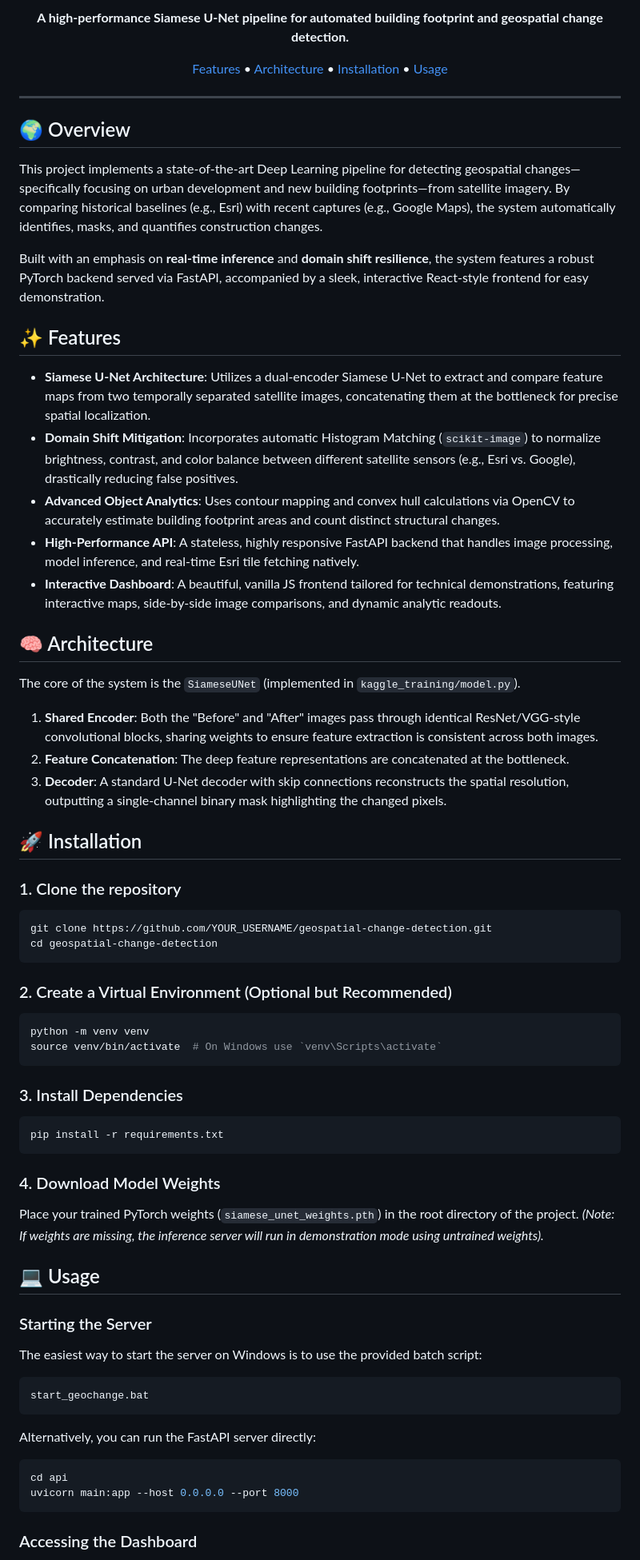
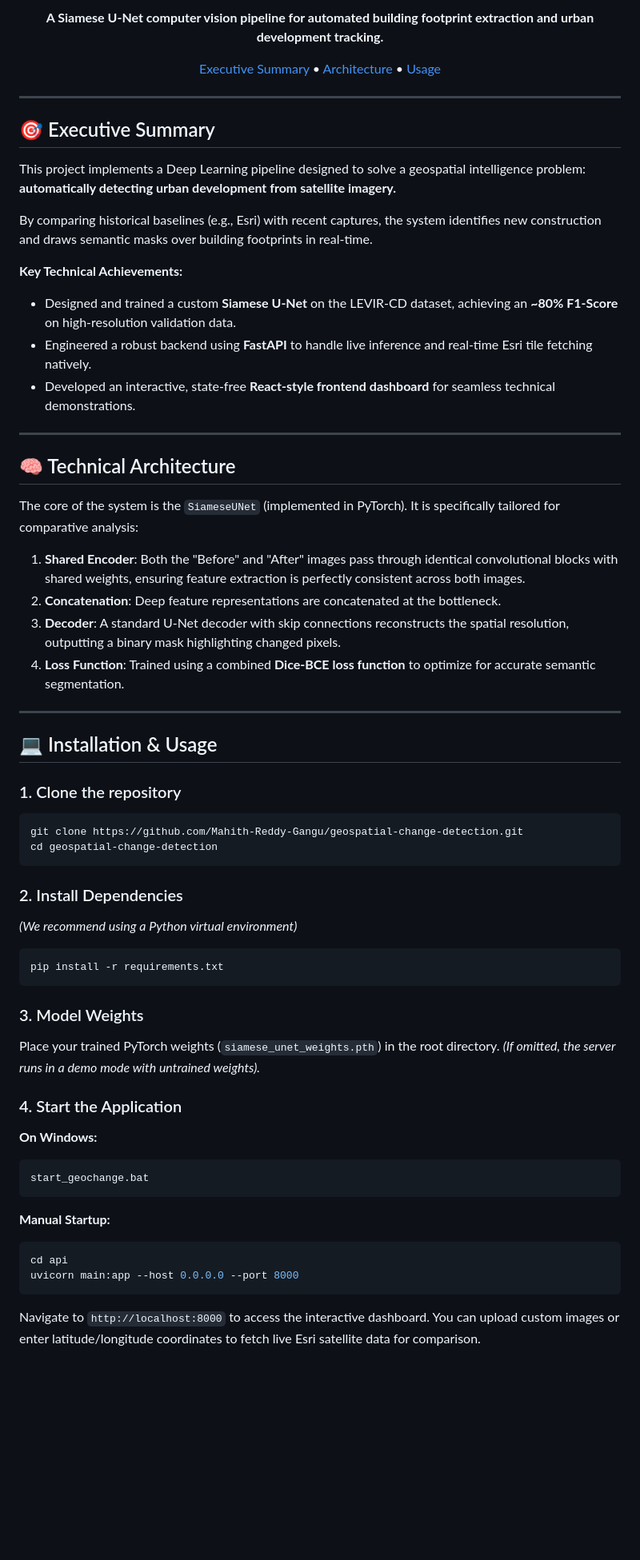
Before and after one commit to Mahith-Reddy-Gangu/geospatial-change-detection, a Markdown page: README.md, the part around one of its changes. Shown at 80% size. GitHub-like rendering; blank space fills up the shorter version.

Commit message:
Update README to accurately reflect working features

````diff
--- a/README.md
+++ b/README.md
@@ -4,74 +4,66 @@
   <p>
-    <strong>A high-performance Siamese U-Net pipeline for automated building footprint and geospatial change detection.</strong>
+    <strong>A Siamese U-Net computer vision pipeline for automated building footprint extraction and urban development tracking.</strong>
   </p>
   <p>
-    <a href="#features">Features</a> •
-    <a href="#architecture">Architecture</a> •
-    <a href="#installation">Installation</a> •
-    <a href="#usage">Usage</a>
+    <a href="#-executive-summary">Executive Summary</a> •
+    <a href="#-technical-architecture">Architecture</a> •
+    <a href="#-installation--usage">Usage</a>
   </p>
 </div>
 
 ---
 
-## 🌍 Overview
+## 🎯 Executive Summary
 
-This project implements a state-of-the-art Deep Learning pipeline for detecting geospatial changes—specifically focusing on urban development and new building footprints—from satellite imagery. By comparing historical baselines (e.g., Esri) with recent captures (e.g., Google Maps), the system automatically identifies, masks, and quantifies construction changes.
+This project implements a Deep Learning pipeline designed to solve a geospatial intelligence problem: **automatically detecting urban development from satellite imagery.**
 
-Built with an emphasis on **real-time inference** and **domain shift resilience**, the system features a robust PyTorch backend served via FastAPI, accompanied by a sleek, interactive React-style frontend for easy demonstration.
+By comparing historical baselines (e.g., Esri) with recent captures, the system identifies new construction and draws semantic masks over building footprints in real-time.
 
-## ✨ Features
+**Key Technical Achievements:**
+- Designed and trained a custom **Siamese U-Net** on the LEVIR-CD dataset, achieving an **~80% F1-Score** on high-resolution validation data.
+- Engineered a robust backend using **FastAPI** to handle live inference and real-time Esri tile fetching natively.
+- Developed an interactive, state-free **React-style frontend dashboard** for seamless technical demonstrations.
 
-- **Siamese U-Net Architecture**: Utilizes a dual-encoder Siamese U-Net to extract and compare feature maps from two temporally separated satellite images, concatenating them at the bottleneck for precise spatial localization.
-- **Domain Shift Mitigation**: Incorporates automatic Histogram Matching (`scikit-image`) to normalize brightness, contrast, and color balance between different satellite sensors (e.g., Esri vs. Google), drastically reducing false positives.
-- **Advanced Object Analytics**: Uses contour mapping and convex hull calculations via OpenCV to accurately estimate building footprint areas and count distinct structural changes.
-- **High-Performance API**: A stateless, highly responsive FastAPI backend that handles image processing, model inference, and real-time Esri tile fetching natively.
-- **Interactive Dashboard**: A beautiful, vanilla JS frontend tailored for technical demonstrations, featuring interactive maps, side-by-side image comparisons, and dynamic analytic readouts.
+---
 
-## 🧠 Architecture
+## 🧠 Technical Architecture
 
-The core of the system is the `SiameseUNet` (implemented in `kaggle_training/model.py`).
-1. **Shared Encoder**: Both the "Before" and "After" images pass through identical ResNet/VGG-style convolutional blocks, sharing weights to ensure feature extraction is consistent across both images.
-2. **Feature Concatenation**: The deep feature representations are concatenated at the bottleneck.
-3. **Decoder**: A standard U-Net decoder with skip connections reconstructs the spatial resolution, outputting a single-channel binary mask highlighting the changed pixels.
+The core of the system is the `SiameseUNet` (implemented in PyTorch). It is specifically tailored for comparative analysis:
 
-## 🚀 Installation
+1. **Shared Encoder**: Both the "Before" and "After" images pass through identical convolutional blocks with shared weights, ensuring feature extraction is perfectly consistent across both images.
+2. **Concatenation**: Deep feature representations are concatenated at the bottleneck.
+3. **Decoder**: A standard U-Net decoder with skip connections reconstructs the spatial resolution, outputting a binary mask highlighting changed pixels.
+4. **Loss Function**: Trained using a combined **Dice-BCE loss function** to optimize for accurate semantic segmentation.
+
+---
+
+## 💻 Installation & Usage
 
 ### 1. Clone the repository
 ```bash
-git clone https://github.com/YOUR_USERNAME/geospatial-change-detection.git
+git clone https://github.com/Mahith-Reddy-Gangu/geospatial-change-detection.git
 cd geospatial-change-detection
 ```
 
-### 2. Create a Virtual Environment (Optional but Recommended)
-```bash
-python -m venv venv
-source venv/bin/activate  # On Windows use `venv\Scripts\activate`
-```
-
-### 3. Install Dependencies
+### 2. Install Dependencies
+*(We recommend using a Python virtual environment)*
 ```bash
 pip install -r requirements.txt
 ```
 
-### 4. Download Model Weights
-Place your trained PyTorch weights (`siamese_unet_weights.pth`) in the root directory of the project.
-*(Note: If weights are missing, the inference server will run in demonstration mode using untrained weights).*
+### 3. Model Weights
+Place your trained PyTorch weights (`siamese_unet_weights.pth`) in the root directory. *(If omitted, the server runs in a demo mode with untrained weights).*
 
-## 💻 Usage
-
-### Starting the Server
-
-The easiest way to start the server on Windows is to use the provided batch script:
+### 4. Start the Application
+**On Windows:**
 ```bash
 start_geochange.bat
 ```
-
-Alternatively, you can run the FastAPI server directly:
+**Manual Startup:**
 ```bash
 cd api
 uvicorn main:app --host 0.0.0.0 --port 8000
 ```
 
-### Accessing the Dashboard
+Navigate to `http://localhost:8000` to access the interactive dashboard. You can upload custom images or enter latitude/longitude coordinates to fetch live Esri satellite data for comparison.
 
````
Also changed, not shown: other parts of README.md (+6 -26 lines).
